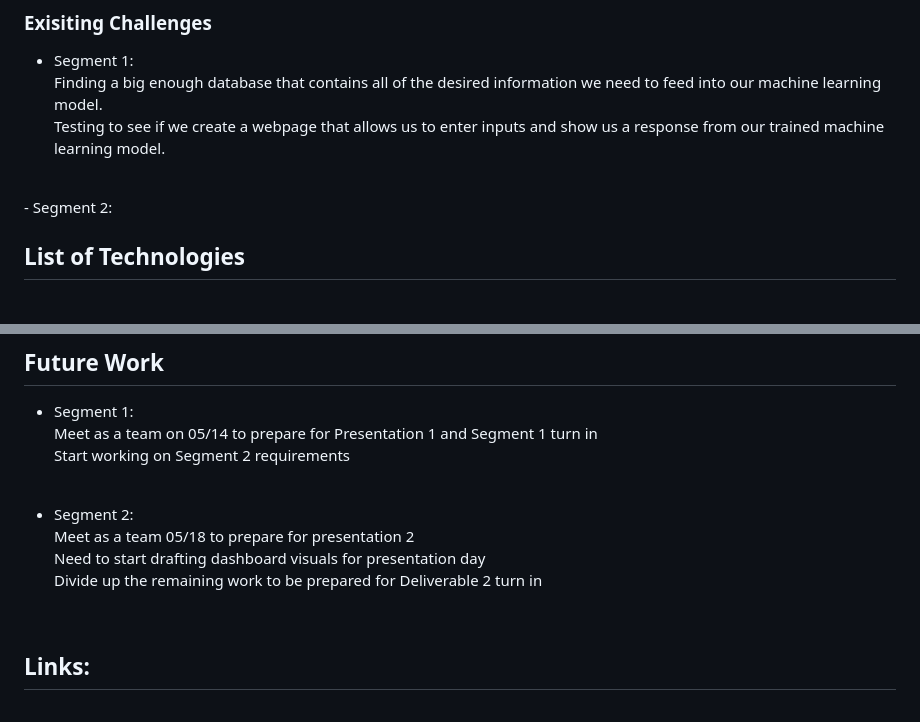
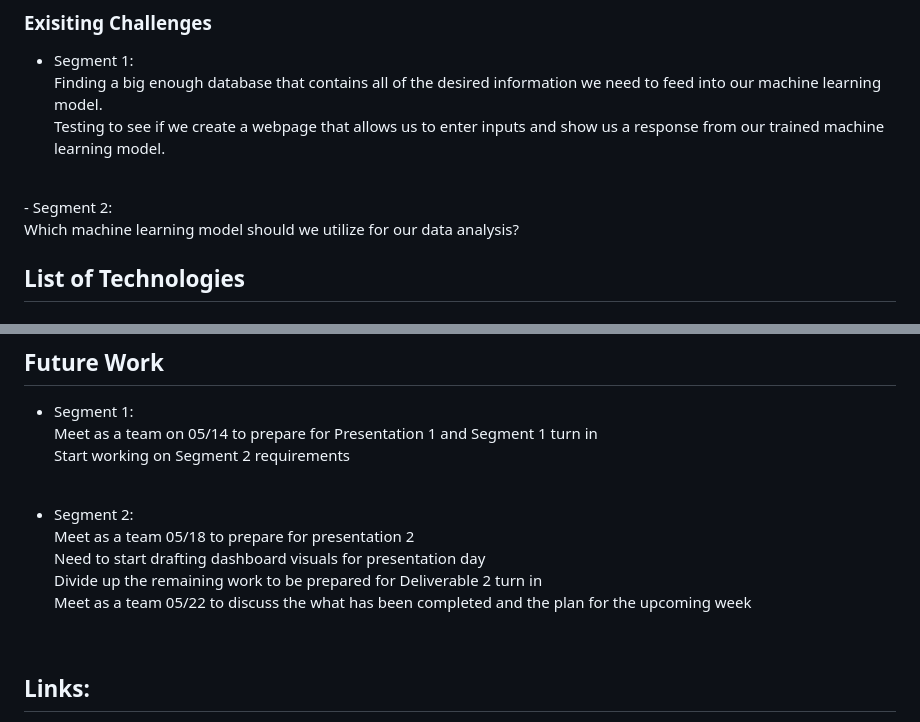
Before and after one commit to BlazeMedina/Final_Project, a Markdown page: README.md, 2 parts joined by grey strips. Drawn GitHub-style.

```diff
--- a/README.md
+++ b/README.md
@@ -53,6 +53,7 @@ Finding a big enough database that contains all of the desired information we ne
 Testing to see if we create a webpage that allows us to enter inputs and show us a response from our trained machine learning model. <br />
 <br />
 - Segment 2: <br />
+Which machine learning model should we utilize for our data analysis?
 
 
 ## List of Technologies
@@ -93,6 +94,7 @@ Start working on Segment 2 requirements
 Meet as a team 05/18 to prepare for presentation 2 <br />
 Need to start drafting dashboard visuals for presentation day <br />
 Divide up the remaining work to be prepared for Deliverable 2 turn in <br />
+Meet as a team 05/22 to discuss the what has been completed and the plan for the upcoming week <br />
 
 
 <br />
```
